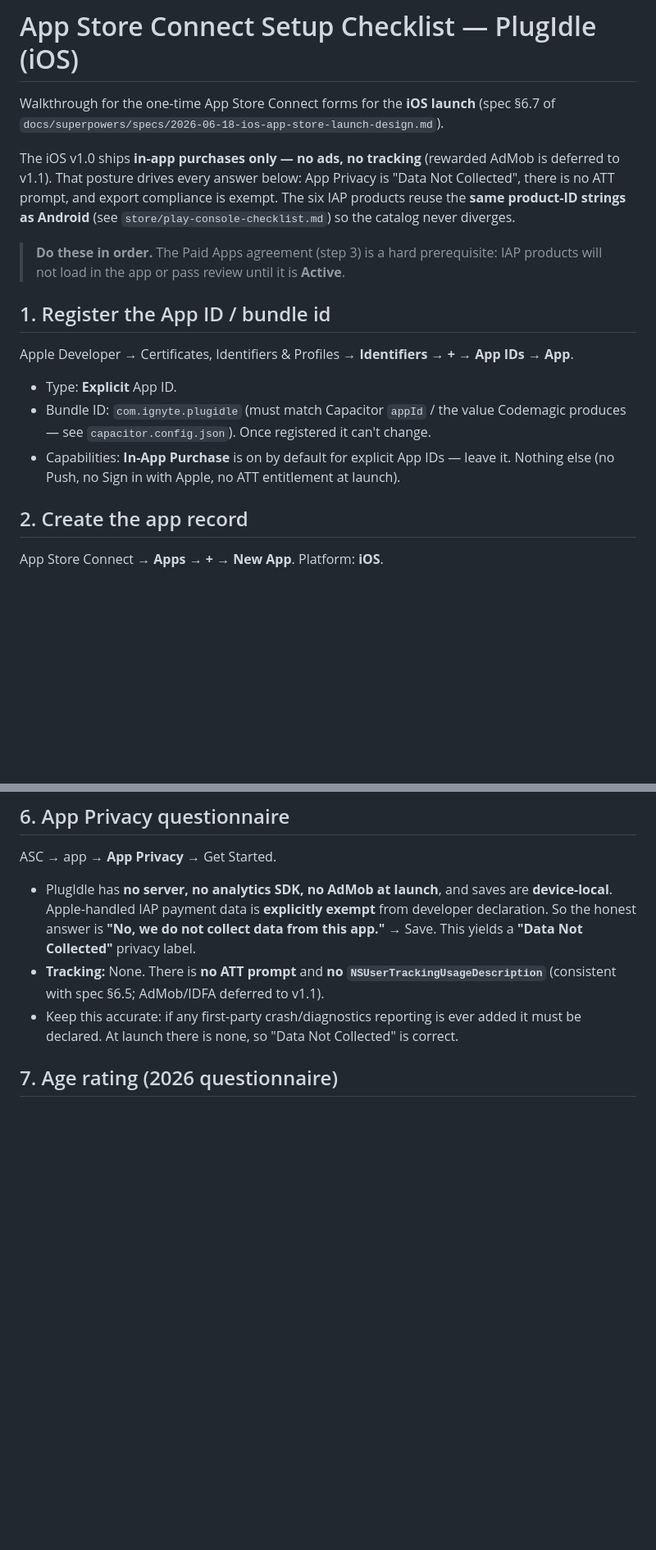
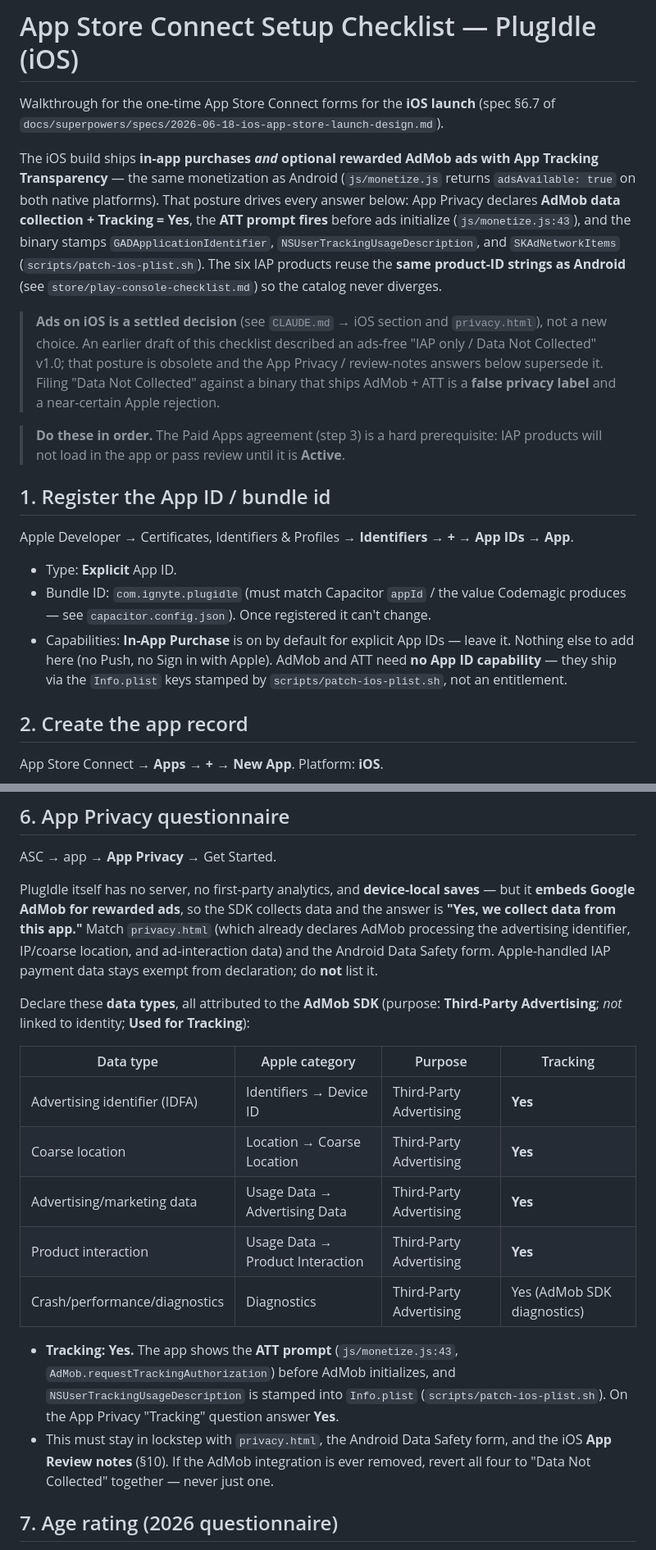
Before and after one commit to NickOverstreet/PlugIdle, a Markdown page: store/app-store-connect-checklist.md, 2 parts joined by grey strips. Shown at 82% size. Rendered like a GitHub page; blank space fills up the shorter version.

Commit message:
docs(ios): sync App Store Connect checklist to the ads-on-iOS reality
The checklist still described an obsolete ads-free "IAP only / Data Not
Collected / no ATT" v1.0. The shipped iOS binary embeds rewarded AdMob ads
and fires the ATT prompt (js/monetize.js, scripts/patch-ios-plist.sh), and
privacy.html already declares AdMob data collection. Filing the old answers
would be a false App Privacy label and a near-certain Apple rejection.

Updates the intro posture, the App Privacy questionnaire (now "Yes, data
collected" with a per-type AdMob table and Tracking = Yes), the App ID
capabilities note, and the App Review notes (optional rewarded ads + ATT).

```diff
--- a/store/app-store-connect-checklist.md
+++ b/store/app-store-connect-checklist.md
@@ -3,11 +3,22 @@
 Walkthrough for the one-time App Store Connect forms for the **iOS launch**
 (spec §6.7 of `docs/superpowers/specs/2026-06-18-ios-app-store-launch-design.md`).
 
-The iOS v1.0 ships **in-app purchases only — no ads, no tracking** (rewarded AdMob
-is deferred to v1.1). That posture drives every answer below: App Privacy is
-"Data Not Collected", there is no ATT prompt, and export compliance is exempt.
-The six IAP products reuse the **same product-ID strings as Android** (see
-`store/play-console-checklist.md`) so the catalog never diverges.
+The iOS build ships **in-app purchases _and_ optional rewarded AdMob ads with
+App Tracking Transparency** — the same monetization as Android (`js/monetize.js`
+returns `adsAvailable: true` on both native platforms). That posture drives every
+answer below: App Privacy declares **AdMob data collection + Tracking = Yes**, the
+**ATT prompt fires** before ads initialize (`js/monetize.js:43`), and the binary
+stamps `GADApplicationIdentifier`, `NSUserTrackingUsageDescription`, and
+`SKAdNetworkItems` (`scripts/patch-ios-plist.sh`). The six IAP products reuse the
+**same product-ID strings as Android** (see `store/play-console-checklist.md`) so
+the catalog never diverges.
+
+> **Ads on iOS is a settled decision** (see `CLAUDE.md` → iOS section and
+> `privacy.html`), not a new choice. An earlier draft of this checklist described
+> an ads-free "IAP only / Data Not Collected" v1.0; that posture is obsolete and the
+> App Privacy / review-notes answers below supersede it. Filing "Data Not Collected"
+> against a binary that ships AdMob + ATT is a **false privacy label** and a near-certain
+> Apple rejection.
 
 > **Do these in order.** The Paid Apps agreement (step 3) is a hard prerequisite:
 > IAP products will not load in the app or pass review until it is **Active**.
@@ -21,7 +32,9 @@ Apple Developer → Certificates, Identifiers & Profiles → **Identifiers** →
 - Bundle ID: `com.ignyte.plugidle` (must match Capacitor `appId` / the value
   Codemagic produces — see `capacitor.config.json`). Once registered it can't change.
 - Capabilities: **In-App Purchase** is on by default for explicit App IDs — leave it.
-  Nothing else (no Push, no Sign in with Apple, no ATT entitlement at launch).
+  Nothing else to add here (no Push, no Sign in with Apple). AdMob and ATT need **no
+  App ID capability** — they ship via the `Info.plist` keys stamped by
+  `scripts/patch-ios-plist.sh`, not an entitlement.
 
 ## 2. Create the app record
 
@@ -96,14 +109,31 @@ money, but an explicit sandbox tester gives repeatable IAP runs.
 
 ASC → app → **App Privacy** → Get Started.
 
-- PlugIdle has **no server, no analytics SDK, no AdMob at launch**, and saves are
-  **device-local**. Apple-handled IAP payment data is **explicitly exempt** from
-  developer declaration. So the honest answer is **"No, we do not collect data from
-  this app."** → Save. This yields a **"Data Not Collected"** privacy label.
-- **Tracking:** None. There is **no ATT prompt** and **no `NSUserTrackingUsageDescription`**
-  (consistent with spec §6.5; AdMob/IDFA deferred to v1.1).
-- Keep this accurate: if any first-party crash/diagnostics reporting is ever added it
-  must be declared. At launch there is none, so "Data Not Collected" is correct.
+PlugIdle itself has no server, no first-party analytics, and **device-local saves** —
+but it **embeds Google AdMob for rewarded ads**, so the SDK collects data and the
+answer is **"Yes, we collect data from this app."** Match `privacy.html` (which already
+declares AdMob processing the advertising identifier, IP/coarse location, and
+ad-interaction data) and the Android Data Safety form. Apple-handled IAP payment data
+stays exempt from declaration; do **not** list it.
+
+Declare these **data types**, all attributed to the **AdMob SDK** (purpose:
+**Third-Party Advertising**; *not* linked to identity; **Used for Tracking**):
+
+| Data type | Apple category | Purpose | Tracking |
+|---|---|---|---|
+| Advertising identifier (IDFA) | Identifiers → Device ID | Third-Party Advertising | **Yes** |
+| Coarse location | Location → Coarse Location | Third-Party Advertising | **Yes** |
+| Advertising/marketing data | Usage Data → Advertising Data | Third-Party Advertising | **Yes** |
+| Product interaction | Usage Data → Product Interaction | Third-Party Advertising | **Yes** |
+| Crash/performance/diagnostics | Diagnostics | Third-Party Advertising | Yes (AdMob SDK diagnostics) |
+
+- **Tracking:** **Yes.** The app shows the **ATT prompt** (`js/monetize.js:43`,
+  `AdMob.requestTrackingAuthorization`) before AdMob initializes, and
+  `NSUserTrackingUsageDescription` is stamped into `Info.plist`
+  (`scripts/patch-ios-plist.sh`). On the App Privacy "Tracking" question answer **Yes**.
+- This must stay in lockstep with `privacy.html`, the Android Data Safety form, and the
+  iOS **App Review notes** (§10). If the AdMob integration is ever removed, revert all
+  four to "Data Not Collected" together — never just one.
 
 ## 7. Age rating (2026 questionnaire)
 
```
Also changed, not shown: other parts of store/app-store-connect-checklist.md (+8 -3 lines).
